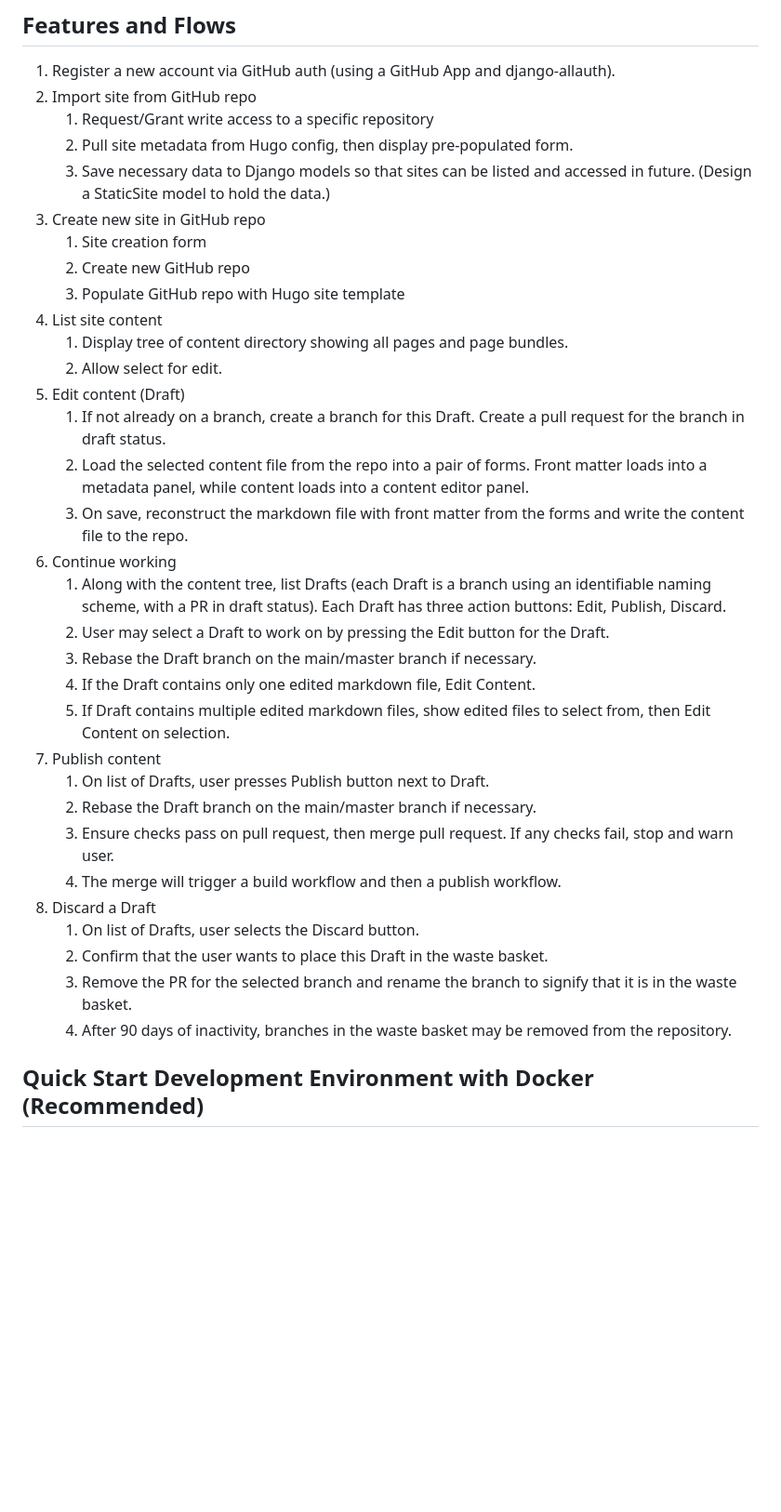
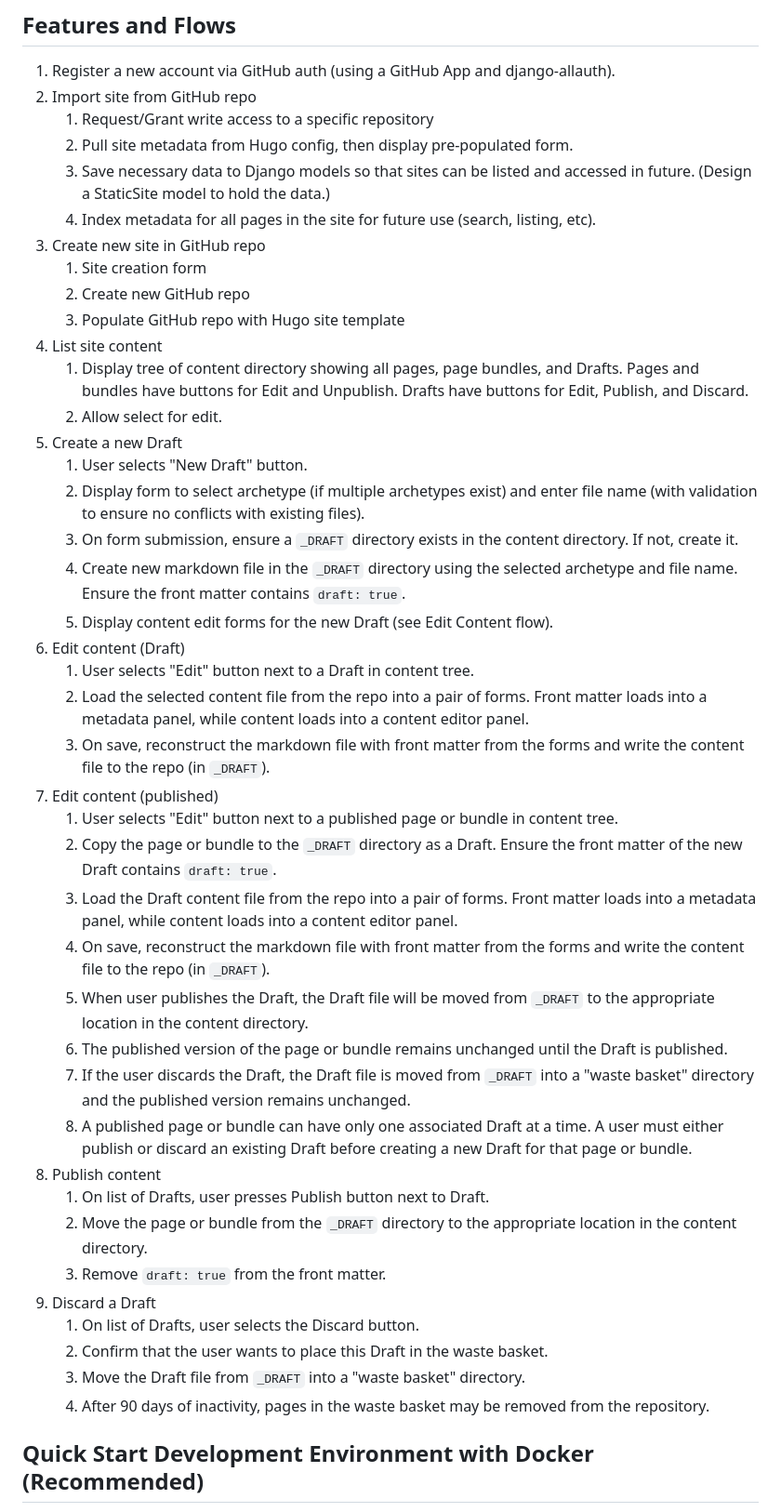
Before and after one commit to webquills/webquills-sitebuilder, a Markdown page: README.md, the part around the change. Shown at 93% size. Drawn GitHub-style; blank space fills up the shorter version.

```diff
--- a/README.md
+++ b/README.md
@@ -15,33 +15,42 @@ We eschew both the "fat model" approach (where all logic is in the models) and t
 	1. Request/Grant write access to a specific repository
 	2. Pull site metadata from Hugo config, then display pre-populated form.
 	3. Save necessary data to Django models so that sites can be listed and accessed in future. (Design a StaticSite model to hold the data.)
+	4. Index metadata for all pages in the site for future use (search, listing, etc).
 3. Create new site in GitHub repo
 	1. Site creation form
 	2. Create new GitHub repo
 	3. Populate GitHub repo with Hugo site template
 4. List site content
-	1. Display tree of content directory showing all pages and page bundles.
+	1. Display tree of content directory showing all pages, page bundles, and Drafts. Pages and bundles have buttons for Edit and Unpublish. Drafts have buttons for Edit, Publish, and Discard.
 	2. Allow select for edit.
-5. Edit content (Draft)
-	1. If not already on a branch, create a branch for this Draft. Create a pull request for the branch in draft status.
+5. Create a new Draft
+   1. User selects "New Draft" button.
+   2. Display form to select archetype (if multiple archetypes exist) and enter file name (with validation to ensure no conflicts with existing files).
+   3. On form submission, ensure a `_DRAFT` directory exists in the content directory. If not, create it.
+   4. Create new markdown file in the `_DRAFT` directory using the selected archetype and file name. Ensure the front matter contains `draft: true`.
+   5. Display content edit forms for the new Draft (see Edit Content flow).
+6. Edit content (Draft)
+	1. User selects "Edit" button next to a Draft in content tree.
 	2. Load the selected content file from the repo into a pair of forms. Front matter loads into a metadata panel, while content loads into a content editor panel.
-	3. On save, reconstruct the markdown file with front matter from the forms and write the content file to the repo.
-6. Continue working
-	1. Along with the content tree, list Drafts (each Draft is a branch using an identifiable naming scheme, with a PR in draft status). Each Draft has three action buttons: Edit, Publish, Discard.
-	2. User may select a Draft to work on by pressing the Edit button for the Draft.
-	3. Rebase the Draft branch on the main/master branch if necessary.
-	4. If the Draft contains only one edited markdown file, Edit Content.
-	5. If Draft contains multiple edited markdown files, show edited files to select from, then Edit Content on selection.
-7. Publish content
+	3. On save, reconstruct the markdown file with front matter from the forms and write the content file to the repo (in `_DRAFT`).
+7. Edit content (published)
+	1. User selects "Edit" button next to a published page or bundle in content tree.
+	2. Copy the page or bundle to the `_DRAFT` directory as a Draft. Ensure the front matter of the new Draft contains `draft: true`.
+   3. Load the Draft content file from the repo into a pair of forms. Front matter loads into a metadata panel, while content loads into a content editor panel.
+   4. On save, reconstruct the markdown file with front matter from the forms and write the content file to the repo (in `_DRAFT`).
+   5. When user publishes the Draft, the Draft file will be moved from `_DRAFT` to the appropriate location in the content directory.
+   6. The published version of the page or bundle remains unchanged until the Draft is published.
+   7. If the user discards the Draft, the Draft file is moved from `_DRAFT` into a "waste basket" directory and the published version remains unchanged.
+   8. A published page or bundle can have only one associated Draft at a time. A user must either publish or discard an existing Draft before creating a new Draft for that page or bundle.
+8. Publish content
 	1. On list of Drafts, user presses Publish button next to Draft.
-	2. Rebase the Draft branch on the main/master branch if necessary.
-	3. Ensure checks pass on pull request, then merge pull request. If any checks fail, stop and warn user.
-	4. The merge will trigger a build workflow and then a publish workflow.
-8. Discard a Draft
+	2. Move the page or bundle from the `_DRAFT` directory to the appropriate location in the content directory.
+   3. Remove `draft: true` from the front matter.
+9.  Discard a Draft
 	1. On list of Drafts, user selects the Discard button.
 	2. Confirm that the user wants to place this Draft in the waste basket.
-	3. Remove the PR for the selected branch and rename the branch to signify that it is in the waste basket.
-	4. After 90 days of inactivity, branches in the waste basket may be removed from the repository.
+	3. Move the Draft file from `_DRAFT` into a "waste basket" directory.
+	4. After 90 days of inactivity, pages in the waste basket may be removed from the repository.
 
 ## Quick Start Development Environment with Docker (Recommended)
 
```
Also changed, not shown: plan-webquillsSitebuilder.md (+37 -13 lines), sparse-checkout.md (added, +110 -0 lines).
